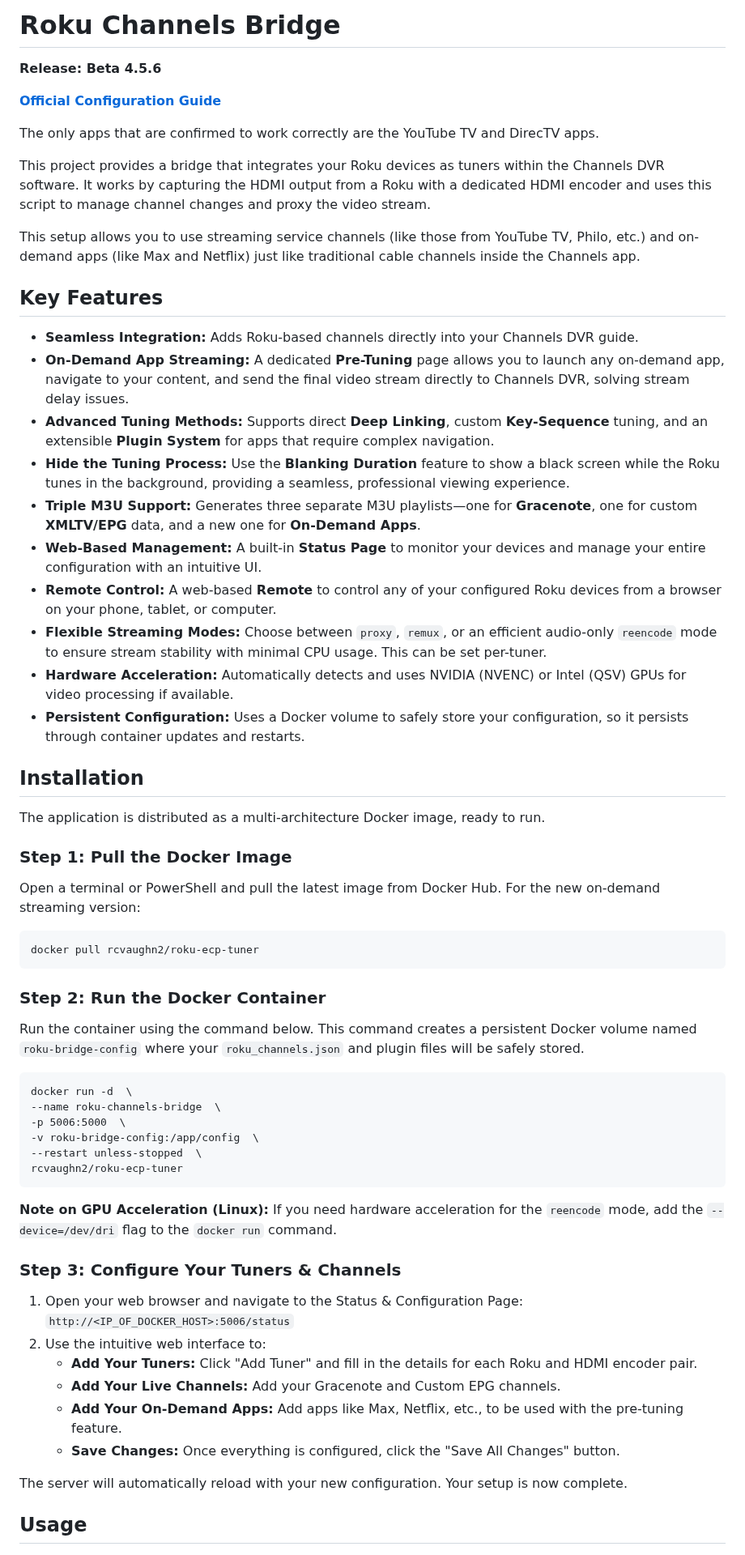
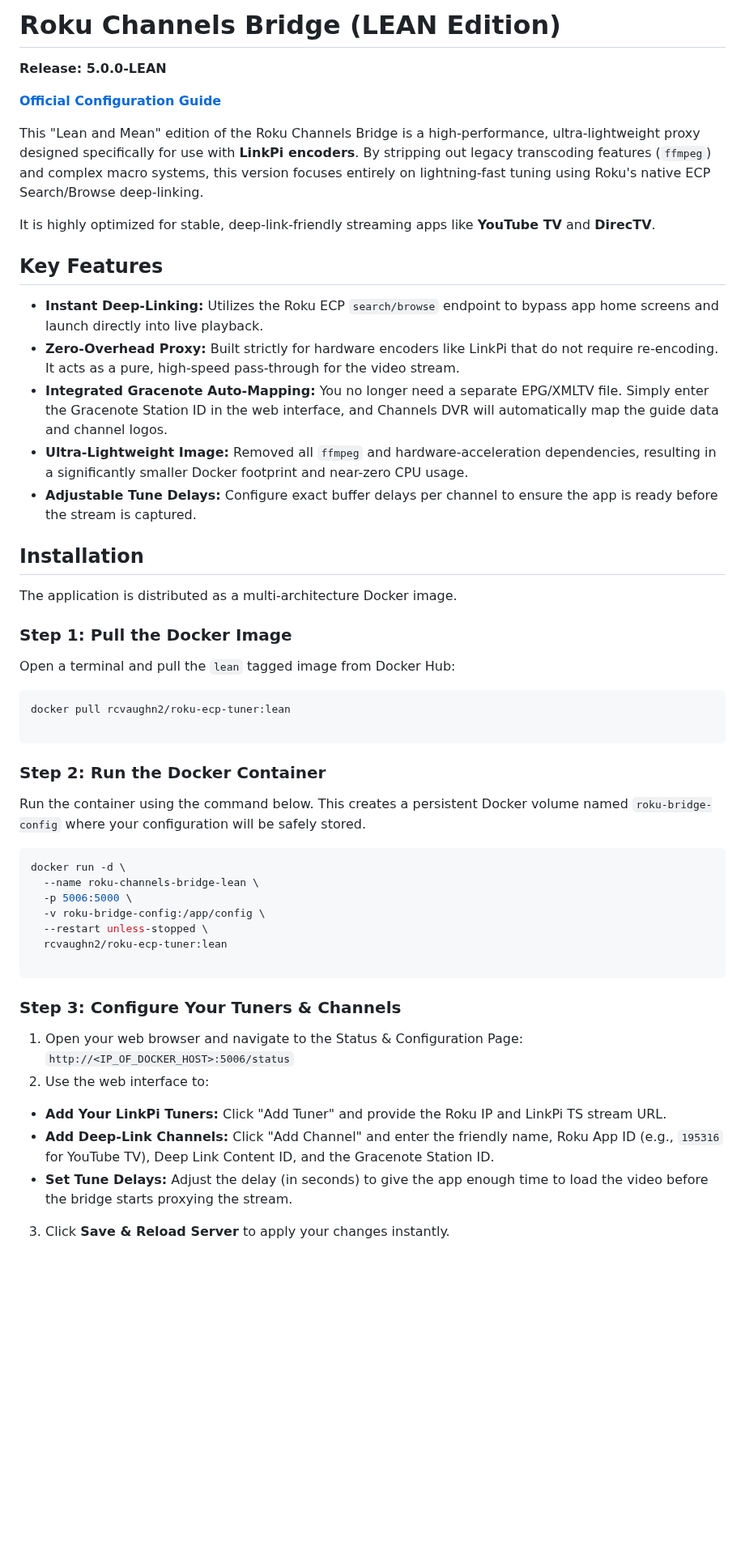
Before and after one commit to nuken/roku-bridge, a Markdown page: README.md, the part around one of its changes. Shown at 81% size. Rendered like a GitHub page; blank space fills up the shorter version.

````diff
--- a/README.md
+++ b/README.md
@@ -1,66 +1,57 @@
-# **Roku Channels Bridge**
+# **Roku Channels Bridge (LEAN Edition)**
 
-**Release: Beta 4.5.6**
+**Release: 5.0.0-LEAN**
 
-[**Official Configuration Guide**](https://tuner.ct.ws)
+**[Official Configuration Guide](https://tuner.ct.ws)**
 
-The only apps that are confirmed to work correctly are the YouTube TV and DirecTV apps.
+This "Lean and Mean" edition of the Roku Channels Bridge is a high-performance, ultra-lightweight proxy designed specifically for use with **LinkPi encoders**. By stripping out legacy transcoding features (`ffmpeg`) and complex macro systems, this version focuses entirely on lightning-fast tuning using Roku's native ECP Search/Browse deep-linking.
 
-This project provides a bridge that integrates your Roku devices as tuners within the Channels DVR software. It works by capturing the HDMI output from a Roku with a dedicated HDMI encoder and uses this script to manage channel changes and proxy the video stream.
-
-This setup allows you to use streaming service channels (like those from YouTube TV, Philo, etc.) and on-demand apps (like Max and Netflix) just like traditional cable channels inside the Channels app.
+It is highly optimized for stable, deep-link-friendly streaming apps like **YouTube TV** and **DirecTV**.
 
 ## **Key Features**
 
-  * **Seamless Integration:** Adds Roku-based channels directly into your Channels DVR guide.
-  * **On-Demand App Streaming:** A dedicated **Pre-Tuning** page allows you to launch any on-demand app, navigate to your content, and send the final video stream directly to Channels DVR, solving stream delay issues.
-  * **Advanced Tuning Methods:** Supports direct **Deep Linking**, custom **Key-Sequence** tuning, and an extensible **Plugin System** for apps that require complex navigation.
-  * **Hide the Tuning Process:** Use the **Blanking Duration** feature to show a black screen while the Roku tunes in the background, providing a seamless, professional viewing experience.
-  * **Triple M3U Support:** Generates three separate M3U playlists—one for **Gracenote**, one for custom **XMLTV/EPG** data, and a new one for **On-Demand Apps**.
-  * **Web-Based Management:** A built-in **Status Page** to monitor your devices and manage your entire configuration with an intuitive UI.
-  * **Remote Control:** A web-based **Remote** to control any of your configured Roku devices from a browser on your phone, tablet, or computer.
-  * **Flexible Streaming Modes:** Choose between `proxy`, `remux`, or an efficient audio-only `reencode` mode to ensure stream stability with minimal CPU usage. This can be set per-tuner.
-  * **Hardware Acceleration:** Automatically detects and uses NVIDIA (NVENC) or Intel (QSV) GPUs for video processing if available.
-  * **Persistent Configuration:** Uses a Docker volume to safely store your configuration, so it persists through container updates and restarts.
+* **Instant Deep-Linking:** Utilizes the Roku ECP `search/browse` endpoint to bypass app home screens and launch directly into live playback.
+* **Zero-Overhead Proxy:** Built strictly for hardware encoders like LinkPi that do not require re-encoding. It acts as a pure, high-speed pass-through for the video stream.
+* **Integrated Gracenote Auto-Mapping:** You no longer need a separate EPG/XMLTV file. Simply enter the Gracenote Station ID in the web interface, and Channels DVR will automatically map the guide data and channel logos.
+* **Ultra-Lightweight Image:** Removed all `ffmpeg` and hardware-acceleration dependencies, resulting in a significantly smaller Docker footprint and near-zero CPU usage.
+* **Adjustable Tune Delays:** Configure exact buffer delays per channel to ensure the app is ready before the stream is captured.
 
 ## **Installation**
 
-The application is distributed as a multi-architecture Docker image, ready to run.
+The application is distributed as a multi-architecture Docker image.
 
 ### **Step 1: Pull the Docker Image**
 
-Open a terminal or PowerShell and pull the latest image from Docker Hub. For the new on-demand streaming version:
+Open a terminal and pull the `lean` tagged image from Docker Hub:
 
-```
-docker pull rcvaughn2/roku-ecp-tuner
+```bash
+docker pull rcvaughn2/roku-ecp-tuner:lean
+
 ```
 
 ### **Step 2: Run the Docker Container**
 
-Run the container using the command below. This command creates a persistent Docker volume named `roku-bridge-config` where your `roku_channels.json` and plugin files will be safely stored.
+Run the container using the command below. This creates a persistent Docker volume named `roku-bridge-config` where your configuration will be safely stored.
+
+```bash
+docker run -d \
+  --name roku-channels-bridge-lean \
+  -p 5006:5000 \
+  -v roku-bridge-config:/app/config \
+  --restart unless-stopped \
+  rcvaughn2/roku-ecp-tuner:lean
 
 ```
-docker run -d  \
---name roku-channels-bridge  \
--p 5006:5000  \
--v roku-bridge-config:/app/config  \
---restart unless-stopped  \
-rcvaughn2/roku-ecp-tuner
-```
-
-**Note on GPU Acceleration (Linux):** If you need hardware acceleration for the `reencode` mode, add the `--device=/dev/dri` flag to the `docker run` command.
 
 ### **Step 3: Configure Your Tuners & Channels**
 
-1.  Open your web browser and navigate to the Status & Configuration Page:
-    `http://<IP_OF_DOCKER_HOST>:5006/status`
-2.  Use the intuitive web interface to:
-      * **Add Your Tuners:** Click "Add Tuner" and fill in the details for each Roku and HDMI encoder pair.
-      * **Add Your Live Channels:** Add your Gracenote and Custom EPG channels.
-      * **Add Your On-Demand Apps:** Add apps like Max, Netflix, etc., to be used with the pre-tuning feature.
-      * **Save Changes:** Once everything is configured, click the "Save All Changes" button.
+1. Open your web browser and navigate to the Status & Configuration Page:
+`http://<IP_OF_DOCKER_HOST>:5006/status`
+2. Use the web interface to:
+* **Add Your LinkPi Tuners:** Click "Add Tuner" and provide the Roku IP and LinkPi TS stream URL.
+* **Add Deep-Link Channels:** Click "Add Channel" and enter the friendly name, Roku App ID (e.g., `195316` for YouTube TV), Deep Link Content ID, and the Gracenote Station ID.
+* **Set Tune Delays:** Adjust the delay (in seconds) to give the app enough time to load the video before the bridge starts proxying the stream.
 
-The server will automatically reload with your new configuration. Your setup is now complete.
 
-## **Usage**
+3. Click **Save & Reload Server** to apply your changes instantly.
 
````
Also changed, not shown: other parts of README.md (+28 -79 lines).
